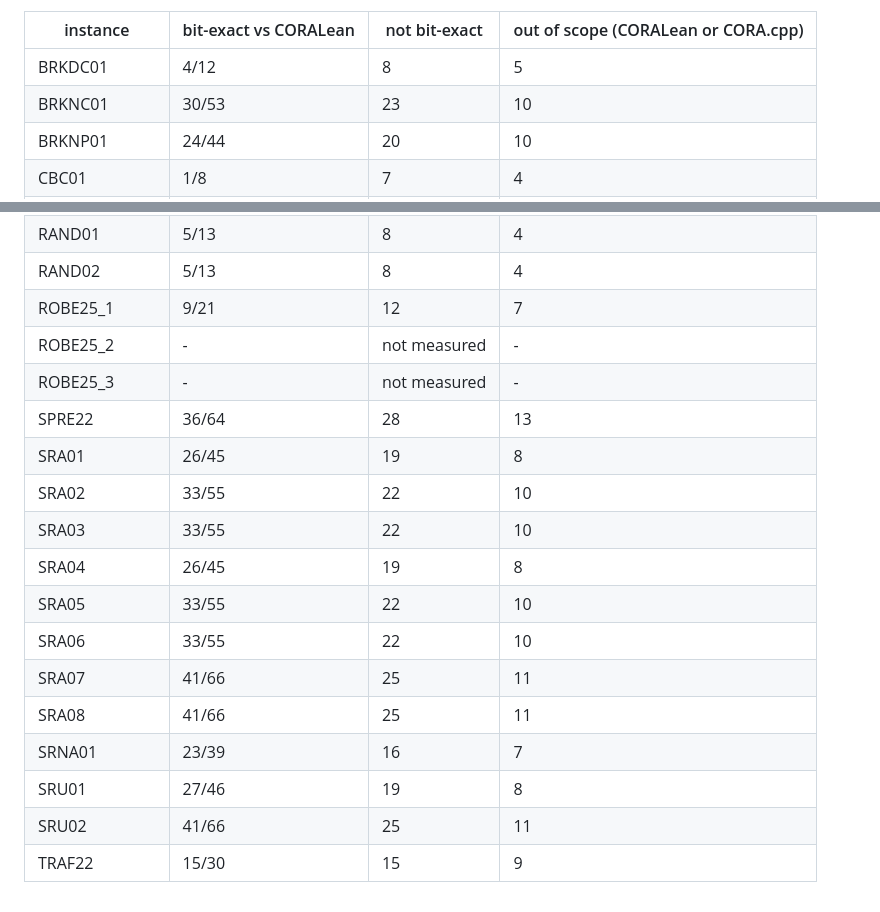
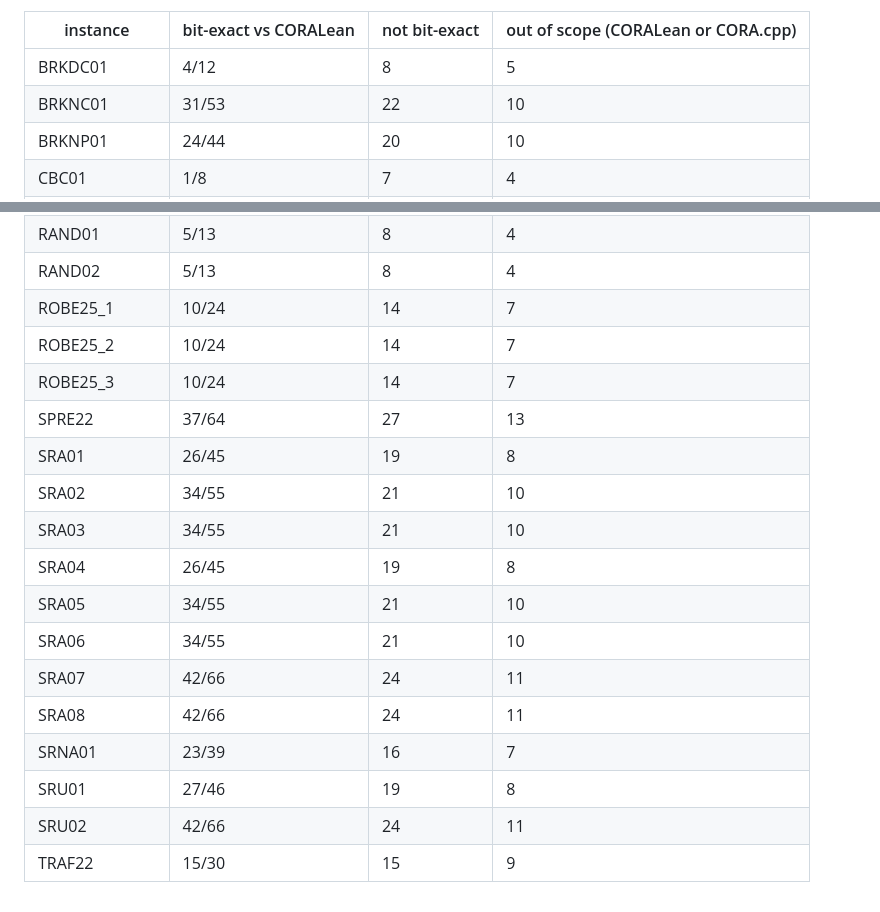
Before and after one commit to CORA-COMP/CORA.cpp, a Markdown page: examples/benchmarks/README.md, 2 parts joined by grey strips. Rendered like a GitHub page.

Commit message:
coverage: benchmark table for ROBE25 with the repaired lin-adaptive
Co-Authored-By: Claude Sonnet 5.5 <noreply@anthropic.com>
Claude-Session: https://claude.ai/code/session_01V1igfg3GHRTQdJ2iq9YqsS

```diff
--- a/examples/benchmarks/README.md
+++ b/examples/benchmarks/README.md
@@ -279,7 +279,7 @@ of scope cannot be, and is left out of the denominator (`coverage/benchmarks.md`
 | instance | bit-exact vs CORALean | not bit-exact | out of scope (CORALean or CORA.cpp) |
 |---|---|---|---|
 | BRKDC01 | 4/12 | 8 | 5 |
-| BRKNC01 | 30/53 | 23 | 10 |
+| BRKNC01 | 31/53 | 22 | 10 |
 | BRKNP01 | 24/44 | 20 | 10 |
 | CBC01 | 1/8 | 7 | 4 |
 | CBC02 | 1/8 | 7 | 4 |
@@ -309,20 +309,20 @@ of scope cannot be, and is left out of the denominator (`coverage/benchmarks.md`
 | PLAN01 | 31/45 | 14 | 9 |
 | RAND01 | 5/13 | 8 | 4 |
 | RAND02 | 5/13 | 8 | 4 |
-| ROBE25_1 | 9/21 | 12 | 7 |
-| ROBE25_2 | - | not measured | - |
-| ROBE25_3 | - | not measured | - |
-| SPRE22 | 36/64 | 28 | 13 |
+| ROBE25_1 | 10/24 | 14 | 7 |
+| ROBE25_2 | 10/24 | 14 | 7 |
+| ROBE25_3 | 10/24 | 14 | 7 |
+| SPRE22 | 37/64 | 27 | 13 |
 | SRA01 | 26/45 | 19 | 8 |
-| SRA02 | 33/55 | 22 | 10 |
-| SRA03 | 33/55 | 22 | 10 |
+| SRA02 | 34/55 | 21 | 10 |
+| SRA03 | 34/55 | 21 | 10 |
 | SRA04 | 26/45 | 19 | 8 |
-| SRA05 | 33/55 | 22 | 10 |
-| SRA06 | 33/55 | 22 | 10 |
-| SRA07 | 41/66 | 25 | 11 |
-| SRA08 | 41/66 | 25 | 11 |
+| SRA05 | 34/55 | 21 | 10 |
+| SRA06 | 34/55 | 21 | 10 |
+| SRA07 | 42/66 | 24 | 11 |
+| SRA08 | 42/66 | 24 | 11 |
 | SRNA01 | 23/39 | 16 | 7 |
 | SRU01 | 27/46 | 19 | 8 |
-| SRU02 | 41/66 | 25 | 11 |
+| SRU02 | 42/66 | 24 | 11 |
 | TRAF22 | 15/30 | 15 | 9 |
 <!-- END bit-exact -->
```
